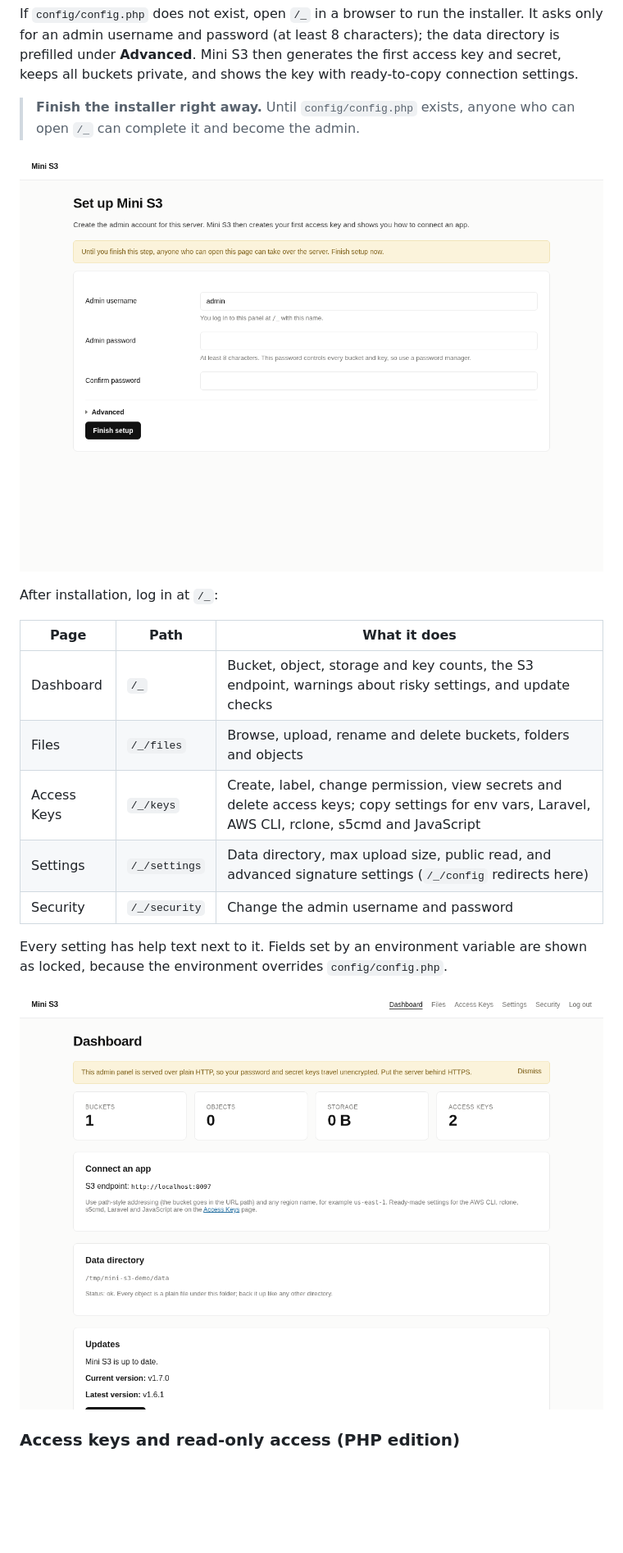
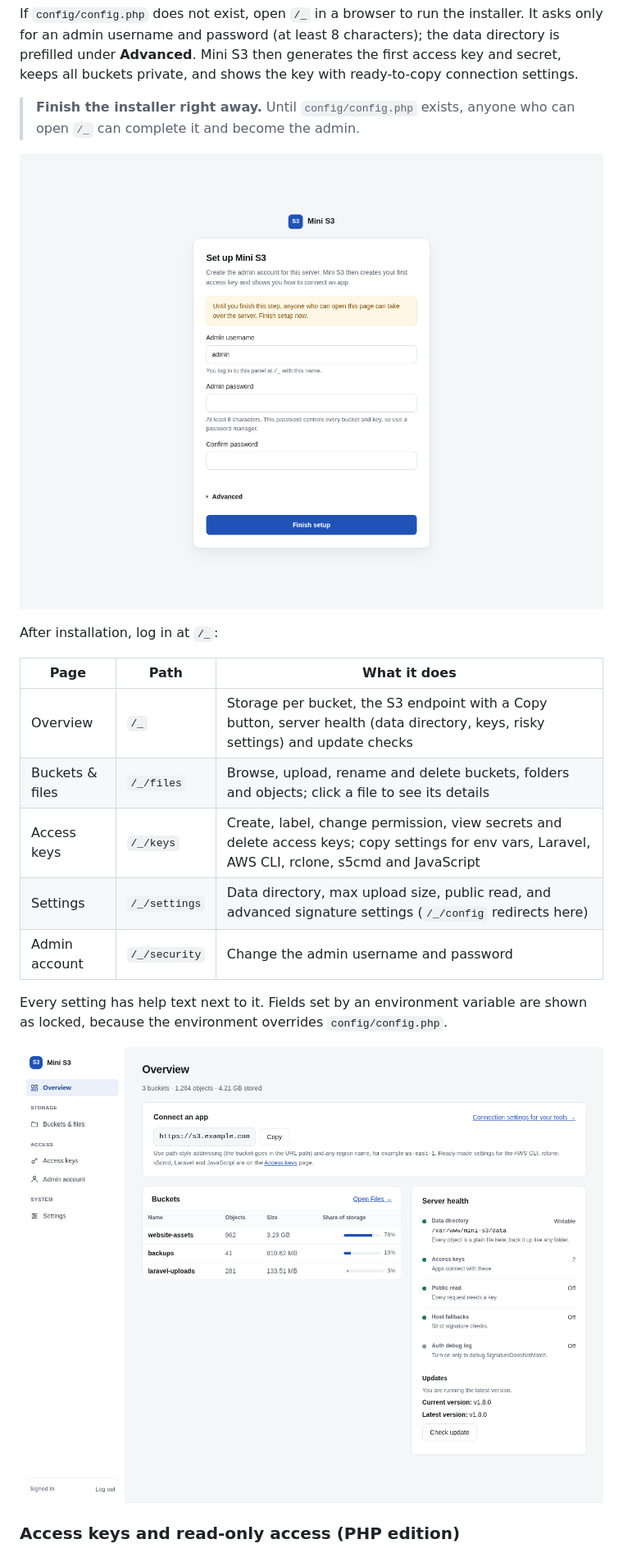
Before and after one commit to fadlee/mini-s3, a Markdown page: README.md, the part around one of its changes. Shown at 82% size. Rendered like a GitHub page; pictures changed too: docs/screenshots/admin-dashboard.png, docs/screenshots/installer.png; blank space fills up the shorter version.

Commit message:
README: new admin page names and screenshots
Co-Authored-By: Claude Opus 5.5 <noreply@anthropic.com>

```diff
--- a/README.md
+++ b/README.md
@@ -373,11 +373,11 @@ After installation, log in at `/_`:
 
 | Page | Path | What it does |
 |---|---|---|
-| Dashboard | `/_` | Bucket, object, storage and key counts, the S3 endpoint, warnings about risky settings, and update checks |
-| Files | `/_/files` | Browse, upload, rename and delete buckets, folders and objects |
-| Access Keys | `/_/keys` | Create, label, change permission, view secrets and delete access keys; copy settings for env vars, Laravel, AWS CLI, rclone, s5cmd and JavaScript |
+| Overview | `/_` | Storage per bucket, the S3 endpoint with a Copy button, server health (data directory, keys, risky settings) and update checks |
+| Buckets & files | `/_/files` | Browse, upload, rename and delete buckets, folders and objects; click a file to see its details |
+| Access keys | `/_/keys` | Create, label, change permission, view secrets and delete access keys; copy settings for env vars, Laravel, AWS CLI, rclone, s5cmd and JavaScript |
 | Settings | `/_/settings` | Data directory, max upload size, public read, and advanced signature settings (`/_/config` redirects here) |
-| Security | `/_/security` | Change the admin username and password |
+| Admin account | `/_/security` | Change the admin username and password |
 
 Every setting has help text next to it. Fields set by an environment variable are shown as locked, because the environment overrides `config/config.php`.
 
```
Also changed, not shown: other parts of README.md (+3 -3 lines).
